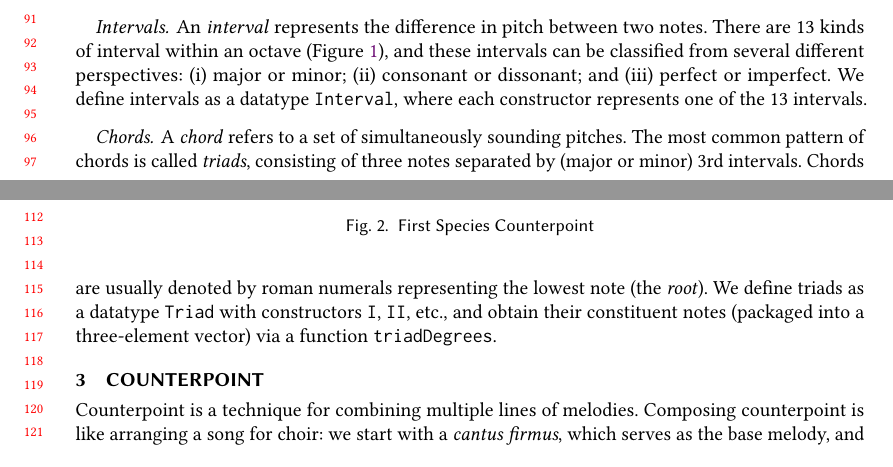
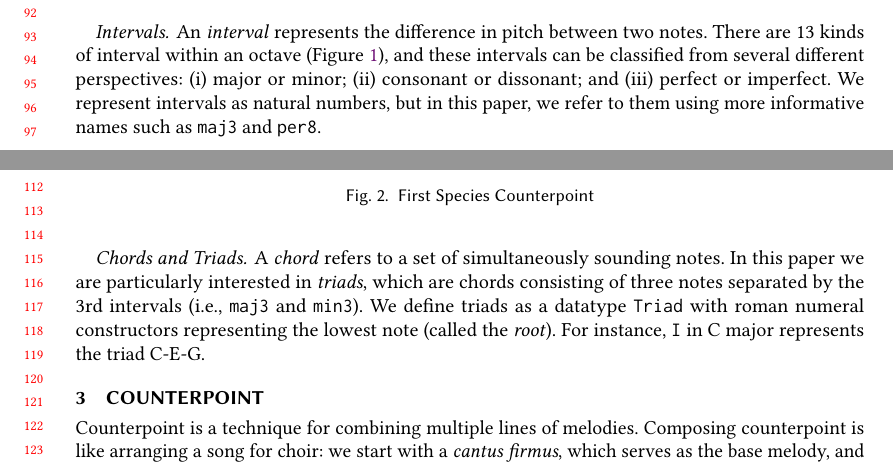
Before and after one commit to halfaya/MusicTools, a LaTeX paper (doc/icfp20/paper.tex, which reads doc/icfp20/music.tex): two parts of pages 2 and 3 of 11, joined at a grey line, cut at the place of the change. Compiled offline with pdfLaTeX.

Commit message:
improve glossary

```diff
--- a/doc/icfp20/music.tex
+++ b/doc/icfp20/music.tex
@@ -86,17 +86,16 @@ There are 13 kinds of interval within an octave
 several different perspectives:
 (i) major or minor; (ii) consonant or dissonant; and (iii) perfect
 or imperfect.
-We define intervals as a datatype \texttt{Interval}, where each
-constructor represents one of the 13 intervals.
+We represent intervals as natural numbers, but in this paper, we
+refer to them using more informative names such as \texttt{maj3}
+and \texttt{per8}.
 
-\paragraph{Chords}
+\paragraph{Chords and Triads}
 
-A \emph{chord} refers to a set of simultaneously sounding pitches.
-The most common pattern of chords is called \emph{triads},
-consisting of three notes separated by (major or minor) 3rd intervals.
-Chords are usually denoted by roman numerals representing the
-lowest note (the \emph{root}).
-We define triads as a datatype \texttt{Triad} with constructors
-\texttt{I}, \texttt{II}, etc., and obtain their constituent notes
-(packaged into a three-element vector) via a function
-\texttt{triadDegrees}.
+A \emph{chord} refers to a set of simultaneously sounding notes.
+In this paper we are particularly interested in \emph{triads},
+which are chords consisting of three notes separated by the 3rd
+intervals (i.e., \texttt{maj3} and \texttt{min3}).
+We define triads as a datatype \texttt{Triad} with roman numeral
+constructors representing the lowest note (called the \emph{root}).
+For instance, \texttt{I} in C major represents the triad C-E-G.
```
Also changed, not shown: doc/icfp20/counterpoint.tex (+3 -5 lines), doc/icfp20/paper.pdf.
